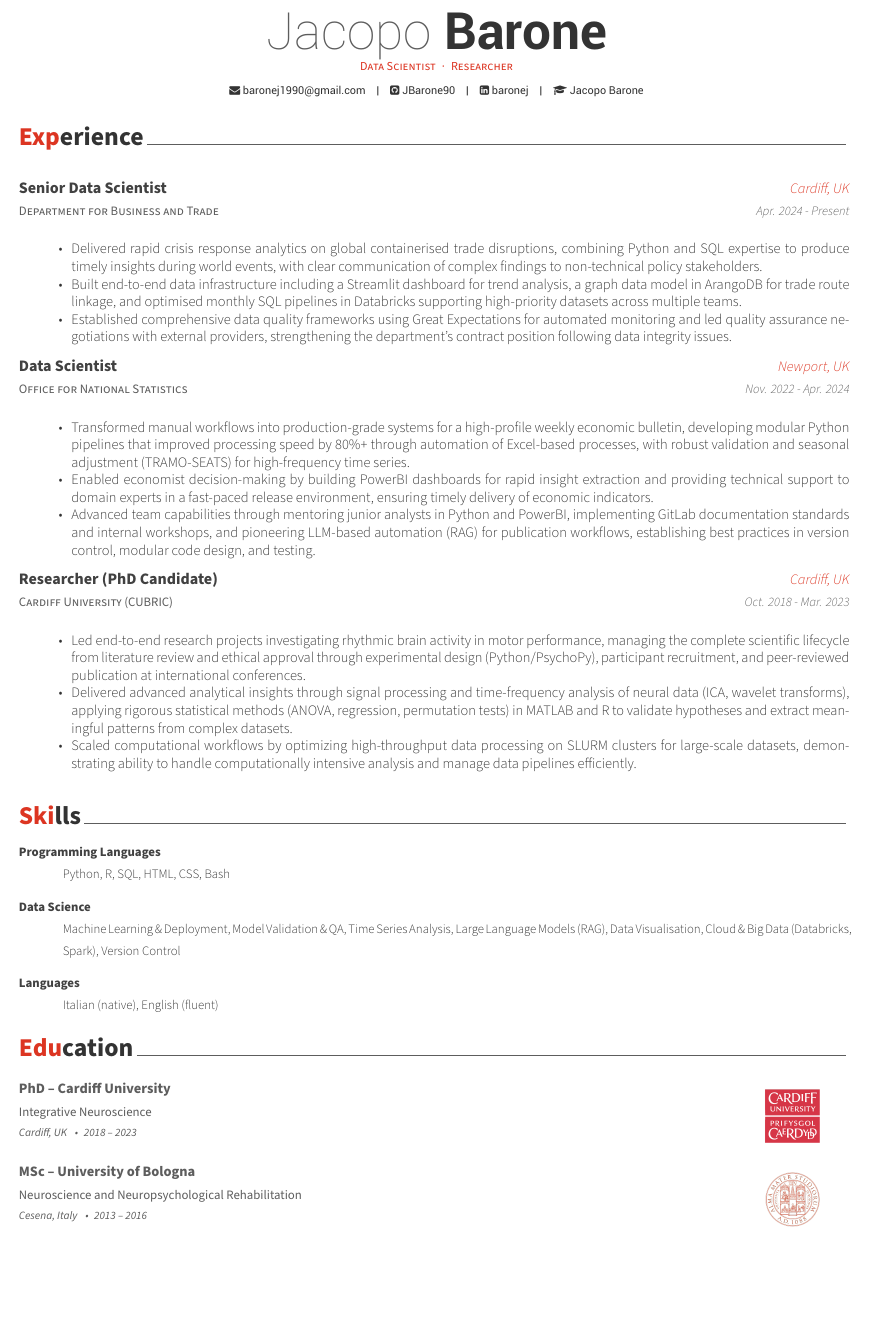
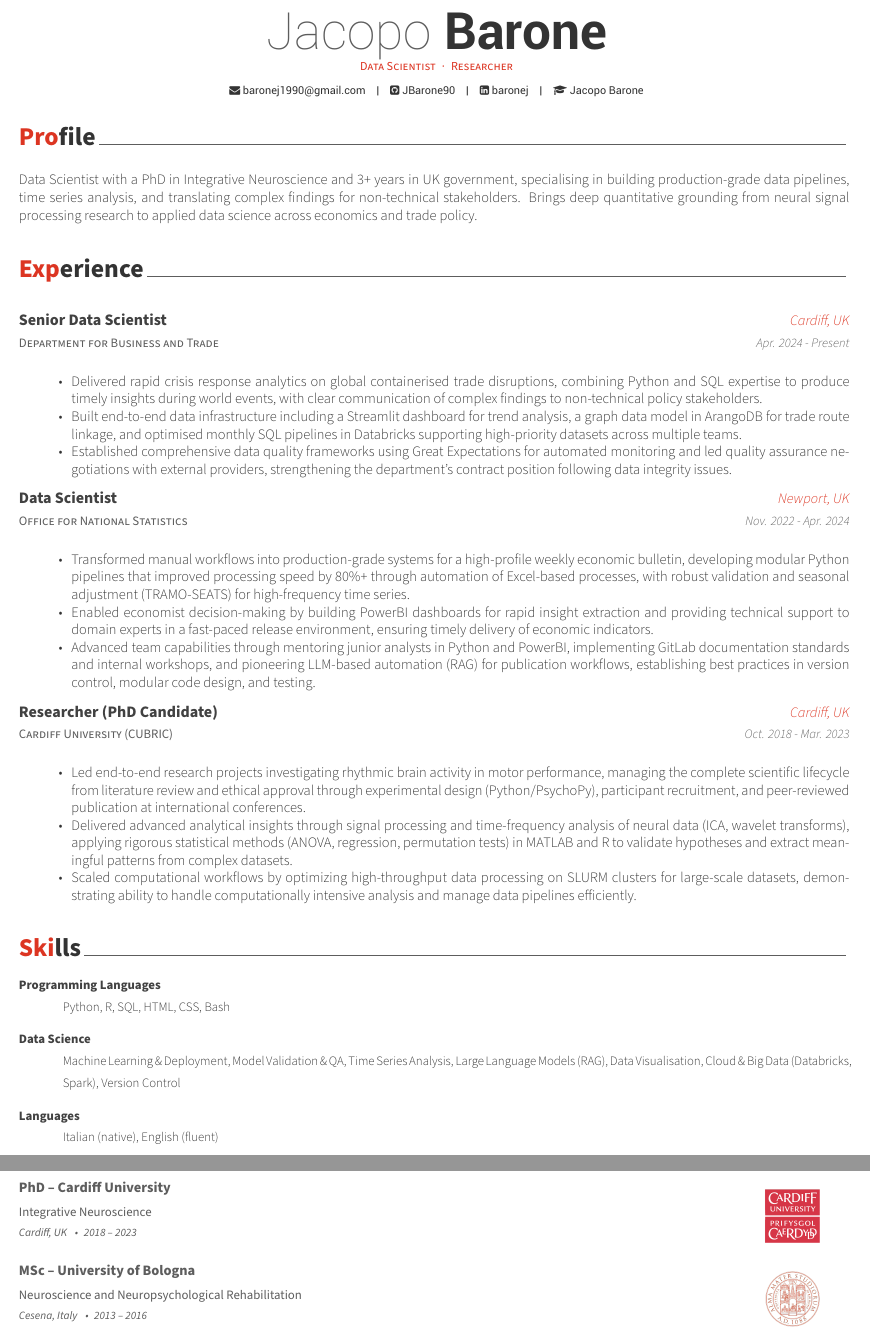
Before and after one commit to JBarone90/cv, a LaTeX CV (Jacopo_cv.tex, which reads cv/summary.tex): part of page 1 of 2 before the commit and two parts of pages 1 and 2 of 2 after it, the two joined at a grey line, cut so that both start at the same text, the shorter picture padded with empty space. Compiled offline with XeLaTeX.

Commit message:
feat: add profile/summary section
Co-Authored-By: Claude Sonnet 4.6 <noreply@anthropic.com>

```diff
--- a/Jacopo_cv.tex
+++ b/Jacopo_cv.tex
@@ -61,6 +61,7 @@
 %-------------------------------------------------------------------------------
 %	CV CONTENT
 %-------------------------------------------------------------------------------
+\input{cv/summary.tex}
 \input{cv/experience.tex}
 \input{cv/skills.tex}
 \input{cv/education.tex}
--- /dev/null
+++ b/cv/summary.tex
@@ -0,0 +1,5 @@
+\cvsection{Profile}
+
+\begin{cvparagraph}
+Data Scientist with a PhD in Integrative Neuroscience and 3+ years in UK government, specialising in building production-grade data pipelines, time series analysis, and translating complex findings for non-technical stakeholders. Brings deep quantitative grounding from neural signal processing research to applied data science across economics and trade policy.
+\end{cvparagraph}
```
